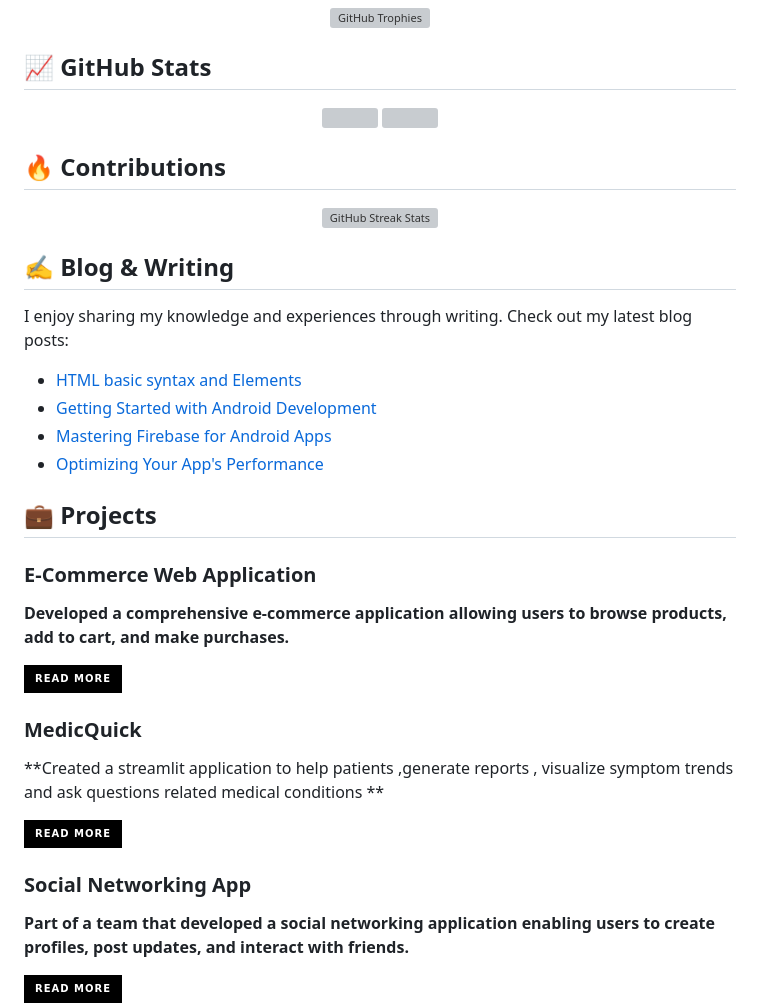
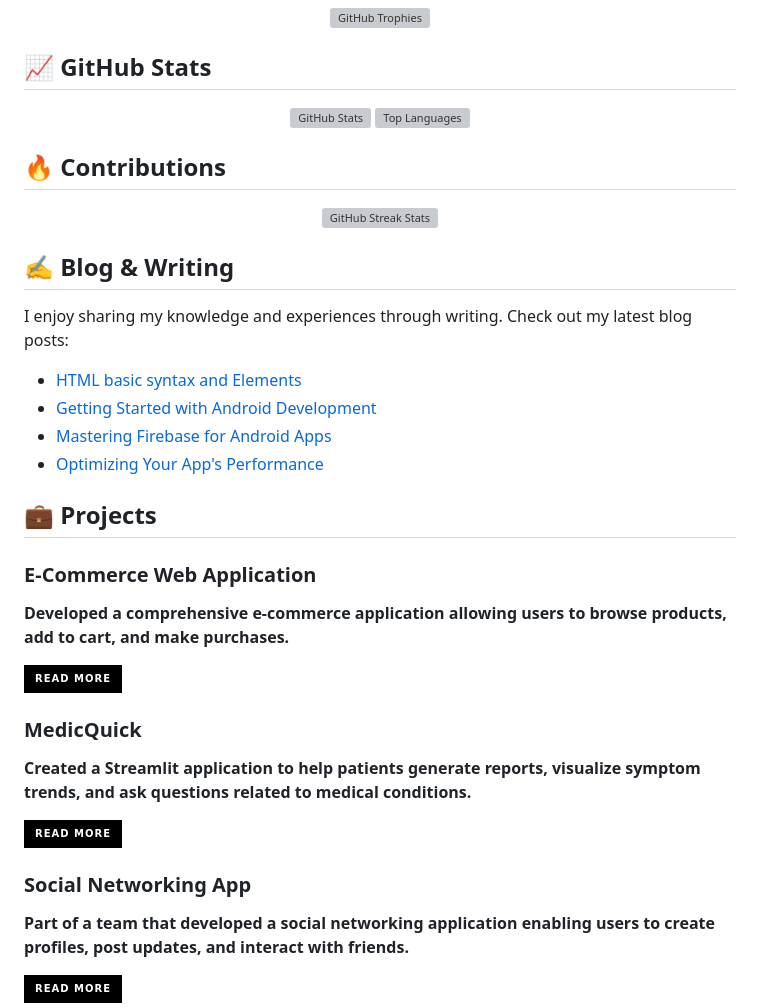
Before and after one commit to rabiyajeh/rabiyajeh, a Markdown page: README.md, the part around one of its changes. Rendered like a GitHub page; badges without logos; grey boxes are pictures that could not be loaded.

```diff
--- a/README.md
+++ b/README.md
@@ -50,10 +63,9 @@ I'm an enthusiastic Web and App Developer with a passion for creating innovative
 ## 📈 GitHub Stats
 
 <div align="center">
-  <img height="150em" src="https://github-readme-stats.vercel.app/api?username=rabiyajeh&show_icons=true&theme=radical&include_all_commits=true&count_private=true"/>
-  <img height="150em" src="https://github-readme-stats.vercel.app/api/top-langs/?username=rabiyajeh&layout=compact&langs_count=7&theme=radical"/>
+  <img height="150em" src="https://github-readme-stats.vercel.app/api?username=rabiyajeh&show_icons=true&theme=radical&include_all_commits=true&count_private=true" alt="GitHub Stats"/>
+  <img height="150em" src="https://github-readme-stats.vercel.app/api/top-langs/?username=rabiyajeh&layout=compact&langs_count=7&theme=radical" alt="Top Languages"/>
 </div>
-
 
 ## 🔥 Contributions
 
@@ -64,6 +76,7 @@ I'm an enthusiastic Web and App Developer with a passion for creating innovative
 ## ✍️ Blog & Writing
 
 I enjoy sharing my knowledge and experiences through writing. Check out my latest blog posts:
+
 - [HTML basic syntax and Elements](https://learn-frontenddev.blogspot.com/2022/08/html-basic-syntax-and-elements.html)
 - [Getting Started with Android Development](https://learn-frontenddev.blogspot.com/2024/07/getting-started-with-android-development.html)
 - [Mastering Firebase for Android Apps](https://learn-frontenddev.blogspot.com/2024/07/mastering-firebase-for-android-apps.html)
@@ -72,16 +85,19 @@ I enjoy sharing my knowledge and experiences through writing. Check out my lates
 ## 💼 Projects
 
 ### E-Commerce Web Application
+
 **Developed a comprehensive e-commerce application allowing users to browse products, add to cart, and make purchases.**
 
 [![Read More](https://img.shields.io/badge/Read%20More-%23000000.svg?style=for-the-badge&logo=firefox&logoColor=white)](https://github.com/rabiyajeh/Laravel-Ecommerce_App)
 
 ### MedicQuick
-**Created a streamlit application to help patients ,generate reports , visualize symptom trends and ask questions related medical conditions **
+
+**Created a Streamlit application to help patients generate reports, visualize symptom trends, and ask questions related to medical conditions.**
 
 [![Read More](https://img.shields.io/badge/Read%20More-%23000000.svg?style=for-the-badge&logo=firefox&logoColor=white)](https://github.com/rabiyajeh/Falcon-Hackathon-Healthcare-app)
 
 ### Social Networking App
+
 **Part of a team that developed a social networking application enabling users to create profiles, post updates, and interact with friends.**
 
 [![Read More](https://img.shields.io/badge/Read%20More-%23000000.svg?style=for-the-badge&logo=firefox&logoColor=white)](#)
```
Also changed, not shown: other parts of README.md (+70 -28 lines).
